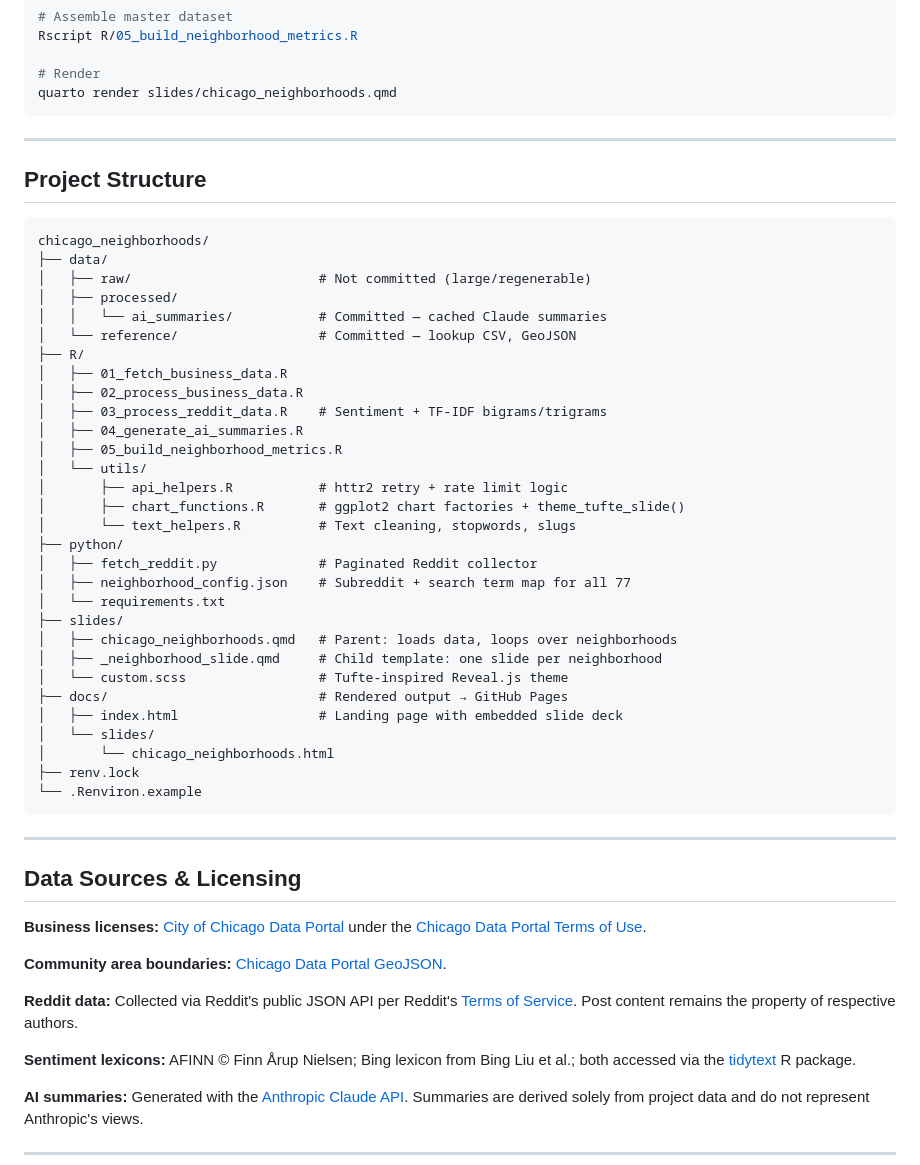
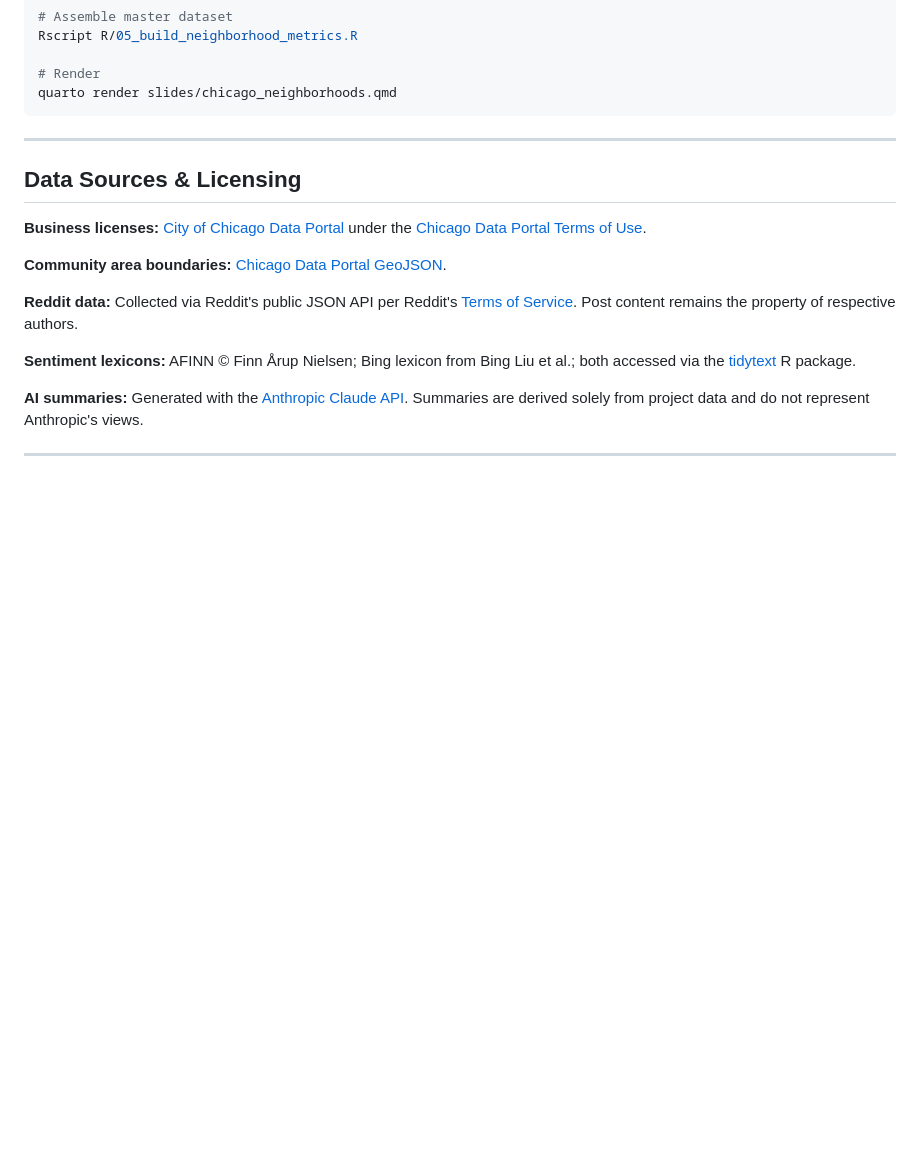
Before and after one commit to joshuarbruce/chicago-neighborhoods, a Markdown page: README.md, the part around one of its changes. Rendered like a GitHub page; blank space fills up the shorter version.

````diff
--- a/README.md
+++ b/README.md
@@ -126,43 +104,6 @@ Rscript R/05_build_neighborhood_metrics.R
 
 # Render
 quarto render slides/chicago_neighborhoods.qmd
-```
-
----
-
-## Project Structure
-
-```
-chicago_neighborhoods/
-├── data/
-│   ├── raw/                        # Not committed (large/regenerable)
-│   ├── processed/
-│   │   └── ai_summaries/           # Committed — cached Claude summaries
-│   └── reference/                  # Committed — lookup CSV, GeoJSON
-├── R/
-│   ├── 01_fetch_business_data.R
-│   ├── 02_process_business_data.R
-│   ├── 03_process_reddit_data.R    # Sentiment + TF-IDF bigrams/trigrams
-│   ├── 04_generate_ai_summaries.R
-│   ├── 05_build_neighborhood_metrics.R
-│   └── utils/
-│       ├── api_helpers.R           # httr2 retry + rate limit logic
-│       ├── chart_functions.R       # ggplot2 chart factories + theme_tufte_slide()
-│       └── text_helpers.R          # Text cleaning, stopwords, slugs
-├── python/
-│   ├── fetch_reddit.py             # Paginated Reddit collector
-│   ├── neighborhood_config.json    # Subreddit + search term map for all 77
-│   └── requirements.txt
-├── slides/
-│   ├── chicago_neighborhoods.qmd   # Parent: loads data, loops over neighborhoods
-│   ├── _neighborhood_slide.qmd     # Child template: one slide per neighborhood
-│   └── custom.scss                 # Tufte-inspired Reveal.js theme
-├── docs/                           # Rendered output → GitHub Pages
-│   ├── index.html                  # Landing page with embedded slide deck
-│   └── slides/
-│       └── chicago_neighborhoods.html
-├── renv.lock
-└── .Renviron.example
 ```
 
 ---
````
Also changed, not shown: other parts of README.md (+34 -56 lines).
